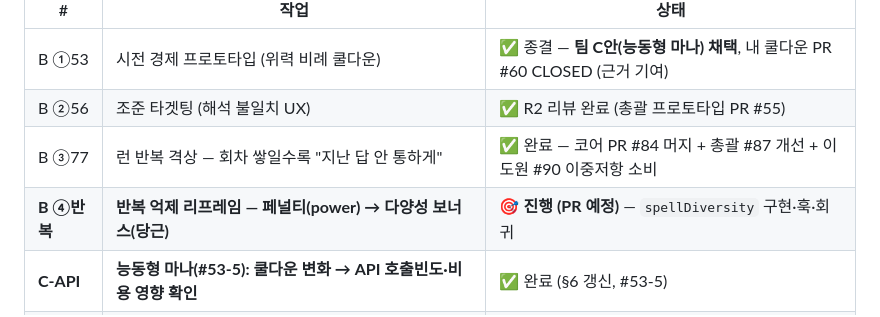
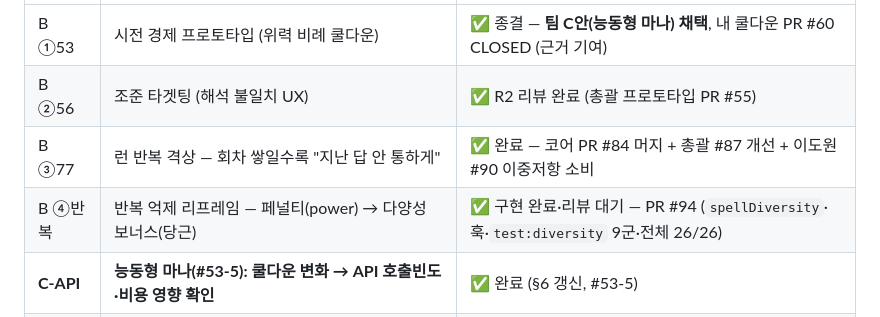
Before and after one commit to jaepaly/NHN-Project, a Markdown page: docs/R2_PROGRESS.md, the part around the change. GitHub-like rendering.

Commit message:
docs(r2): ④반복 체크리스트 PR #94 반영 (구현완료·리뷰대기)
Co-Authored-By: Claude Opus 4.8 <noreply@anthropic.com>

```diff
--- a/docs/R2_PROGRESS.md
+++ b/docs/R2_PROGRESS.md
@@ -35,7 +35,7 @@ fizzle/blocked는 마나·쿨다운·기록 모두 노카운트. 판정~대사
 | B ①53 | 시전 경제 프로토타입 (위력 비례 쿨다운) | ✅ 종결 — **팀 C안(능동형 마나) 채택**, 내 쿨다운 PR #60 CLOSED (근거 기여) |
 | B ②56 | 조준 타겟팅 (해석 불일치 UX) | ✅ R2 리뷰 완료 (총괄 프로토타입 PR #55) |
 | B ③77 | 런 반복 격상 — 회차 쌓일수록 "지난 답 안 통하게" | ✅ 완료 — 코어 PR #84 머지 + 총괄 #87 개선 + 이도원 #90 이중저항 소비 |
-| **B ④반복** | **반복 억제 리프레임 — 페널티(power) → 다양성 보너스(당근)** | 🎯 **진행 (PR 예정)** — `spellDiversity` 구현·훅·회귀 |
+| B ④반복 | 반복 억제 리프레임 — 페널티(power) → 다양성 보너스(당근) | ✅ 구현 완료·리뷰 대기 — PR #94 (`spellDiversity`·훅·`test:diversity` 9군·전체 26/26) |
 | **C-API** | **능동형 마나(#53-5): 쿨다운 변화 → API 호출빈도·비용 영향 확인** | ✅ 완료 (§6 갱신, #53-5) |
 | 도구 | 플레이 판정 로거(`logs/play.jsonl`) · README 판정 안내(실제 Gemini 기본) | ✅ 머지 (PR #41·#61) |
 | 인프라 | 프록시 CORS localhost 임의 포트 (Mock 조용한 폴백 방지) | ✅ 머지 (PR #40) |
```
